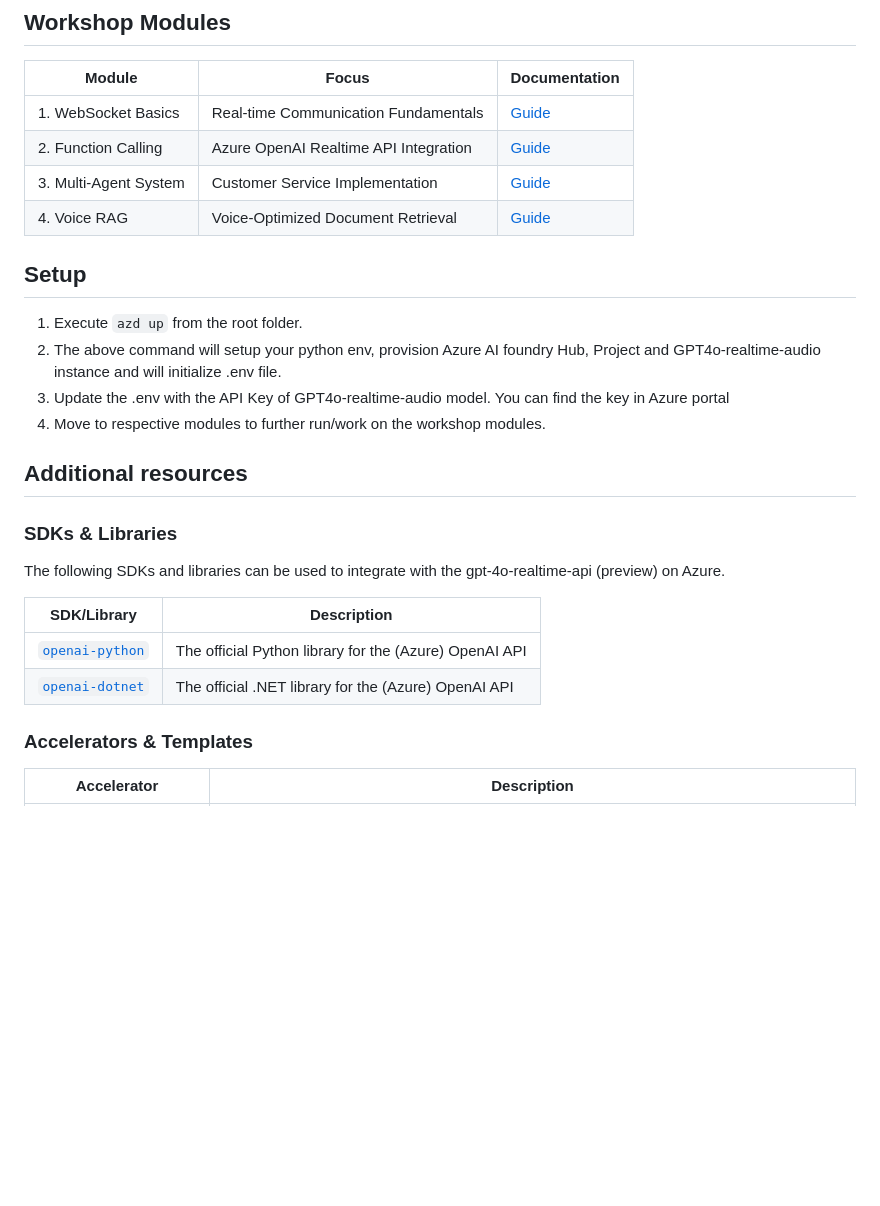
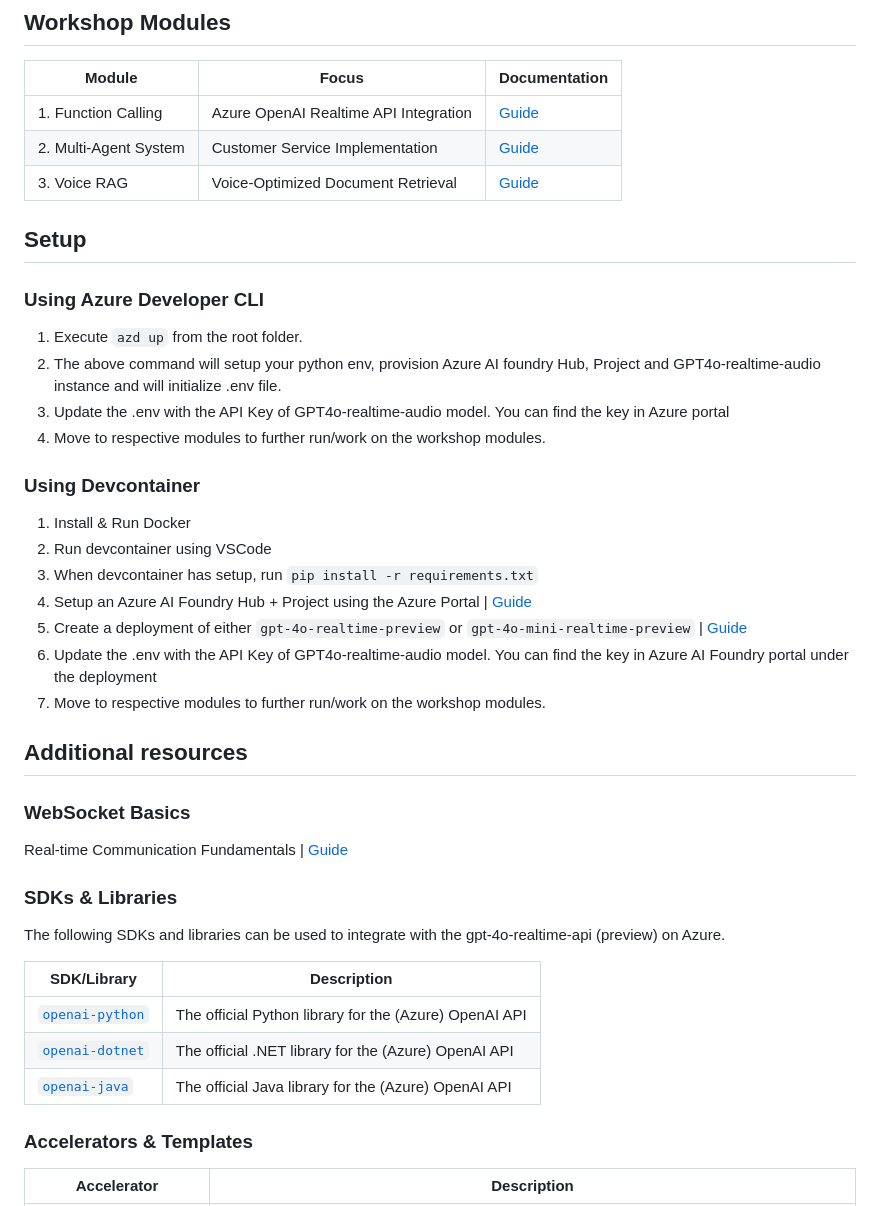
Before and after one commit to Azure-Samples/realtime-api-workshop, a Markdown page: README.md, the part around the change. Rendered like a GitHub page; blank space fills up the shorter version.

Commit message:
Update README to include setup instructions for Azure Developer CLI and Devcontainer

```diff
--- a/README.md
+++ b/README.md
@@ -6,20 +6,31 @@ Build voice-enabled AI assistants using Azure OpenAI's Realtime API. Create a mu
 
 | Module                | Focus                                 | Documentation                                            |
 | --------------------- | ------------------------------------- | -------------------------------------------------------- |
-| 1. WebSocket Basics   | Real-time Communication Fundamentals  | [Guide](./presentation-material/00-websocket-basics/README.md)                 |
-| 2. Function Calling   | Azure OpenAI Realtime API Integration | [Guide](./01-getting-started-function-calling/README.md) |
-| 3. Multi-Agent System | Customer Service Implementation       | [Guide](./02-building-multi-agent-system/README.md)      |
-| 4. Voice RAG          | Voice-Optimized Document Retrieval    | [Guide](./03-voice-rag/README.md)                        |
+| 1. Function Calling   | Azure OpenAI Realtime API Integration | [Guide](./01-getting-started-function-calling/README.md) |
+| 2. Multi-Agent System | Customer Service Implementation       | [Guide](./02-building-multi-agent-system/README.md)      |
+| 3. Voice RAG          | Voice-Optimized Document Retrieval    | [Guide](./03-voice-rag/README.md)                        |
 
 
 ## Setup
+### Using Azure Developer CLI
 1. Execute ``azd up`` from the root folder.
 2. The above command will setup your python env, provision Azure AI foundry Hub, Project and GPT4o-realtime-audio instance and will initialize .env file.
 3. Update the .env with the API Key of GPT4o-realtime-audio model. You can find the key in Azure portal
 4. Move to respective modules to further run/work on the workshop modules.
 
+### Using Devcontainer
+1. Install & Run Docker
+2. Run devcontainer using VSCode
+3. When devcontainer has setup, run `pip install -r requirements.txt`
+4. Setup an Azure AI Foundry Hub + Project using the Azure Portal | [Guide](https://learn.microsoft.com/en-us/azure/ai-foundry/how-to/create-projects?tabs=ai-studio)
+5. Create a deployment of either `gpt-4o-realtime-preview` or `gpt-4o-mini-realtime-preview` | [Guide](https://learn.microsoft.com/en-us/azure/ai-services/openai/realtime-audio-quickstart)
+6. Update the .env with the API Key of GPT4o-realtime-audio model. You can find the key in Azure AI Foundry portal under the deployment
+7. Move to respective modules to further run/work on the workshop modules.
 
 ## Additional resources
+
+### WebSocket Basics
+Real-time Communication Fundamentals  | [Guide](./presentation-material/00-websocket-basics/README.md)
 
 ### SDKs & Libraries
 
@@ -29,6 +40,8 @@ The following SDKs and libraries can be used to integrate with the gpt-4o-realti
 | ---------------------------------------------------------- | ------------------------------------------------------ |
 | [`openai-python`](https://github.com/openai/openai-python) | The official Python library for the (Azure) OpenAI API |
 | [`openai-dotnet`](https://github.com/openai/openai-dotnet) | The official .NET library for the (Azure) OpenAI API   |
+| [`openai-java`](https://github.com/openai/openai-java) | The official Java library for the (Azure) OpenAI API   |
+
 
 ### Accelerators & Templates
 
```
